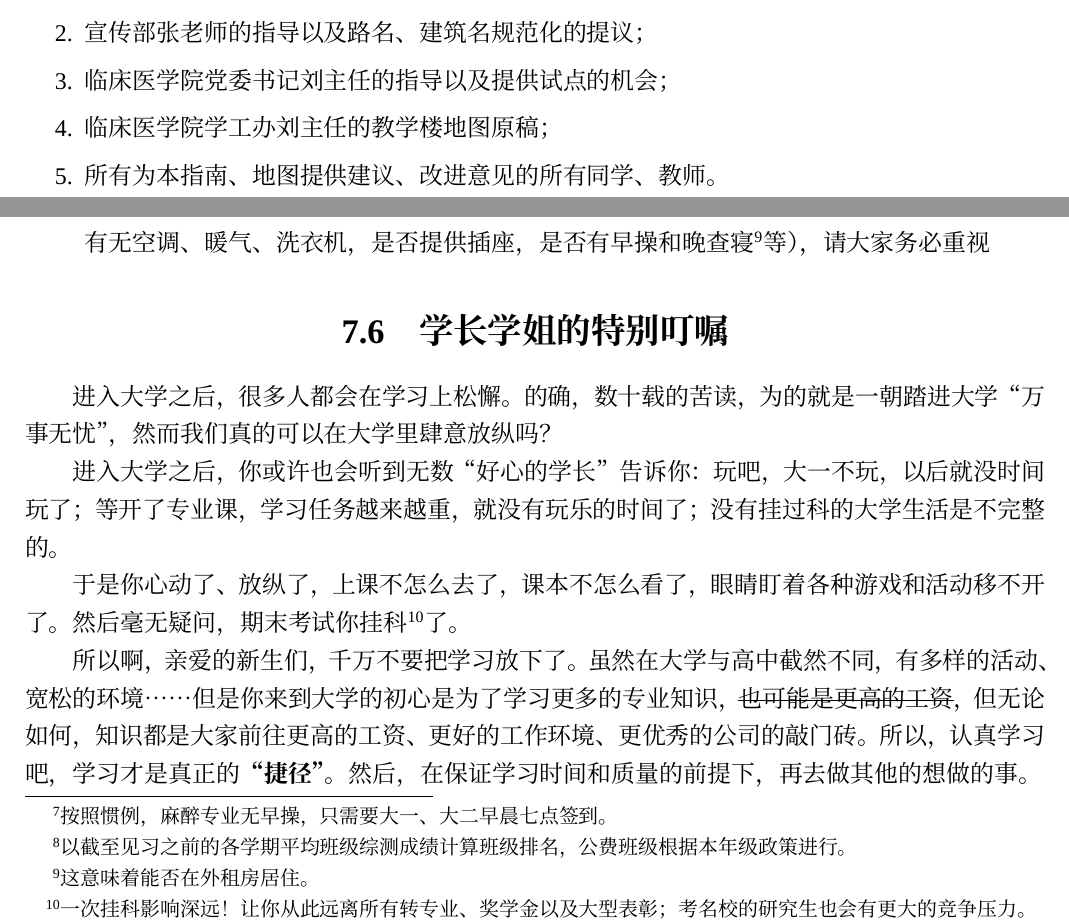
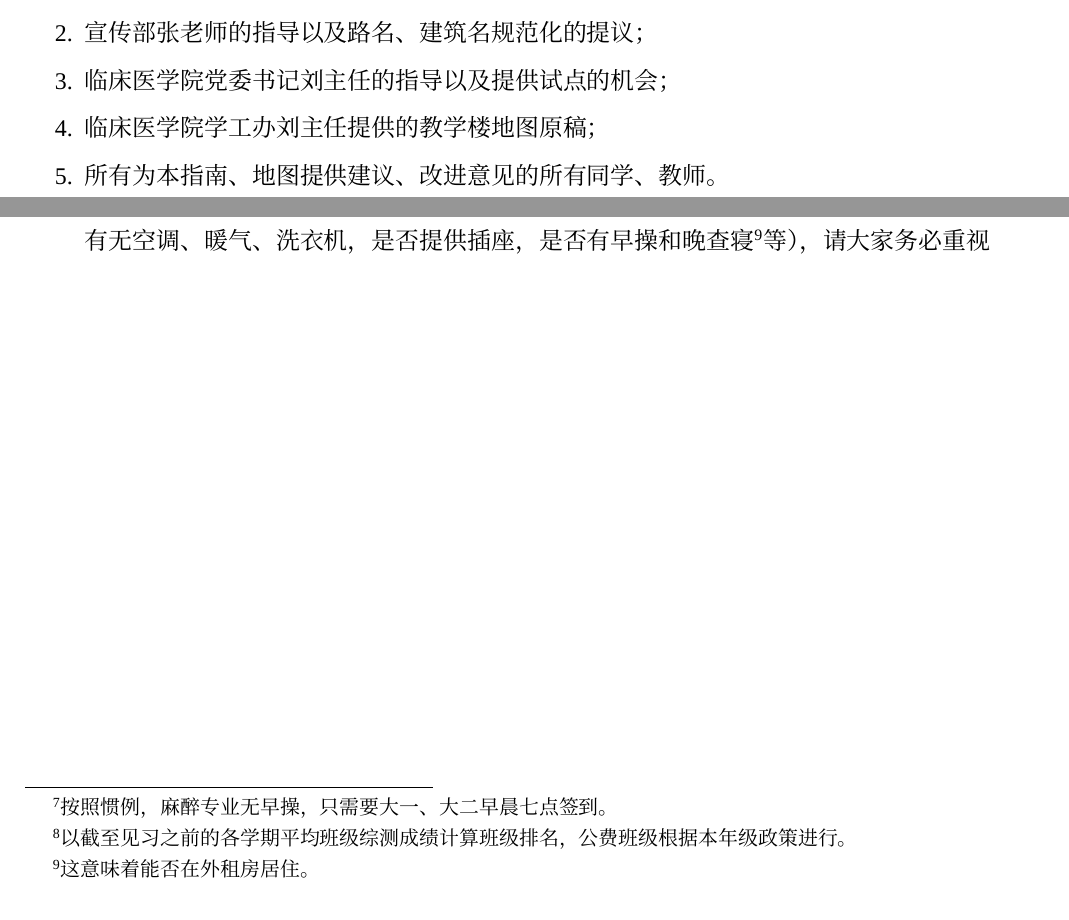
Before and after one commit to Mikachu2333/sdsmu_welcome_tex, a LaTeX document (main.tex, which reads document_introduction.tex, study.tex): two parts of pages 6 and 19 of 39, joined at a grey line, cut so that both start at the same text. Compiled offline with XeLaTeX; a missing font is replaced by an installed copy or a similar font.

Commit message:
delete study special note

```diff
--- a/document_introduction.tex
+++ b/document_introduction.tex
@@ -32,6 +32,6 @@
     \item 潍坊医学院表白墙提供的原始大纲与改进思路；
     \item 宣传部张老师的指导以及路名、建筑名规范化的提议；
     \item 临床医学院党委书记刘主任的指导以及提供试点的机会；
-    \item 临床医学院学工办刘主任的教学楼地图原稿；
+    \item 临床医学院学工办刘主任提供的教学楼地图原稿；
     \item 所有为本指南、地图提供建议、改进意见的所有同学、教师。
 \end{enumerate}
--- a/study.tex
+++ b/study.tex
@@ -72,14 +72,3 @@
       \item 班级综测直接决定本班级同学后期学习和生活所在的医院规模、等级和生活条件（例如宿舍有无空调、暖气、洗衣机，是否提供插座，是否有早操和晚查寝\footnotemark 等），请大家务必重视
             \footnotetext{这意味着能否在外租房居住。}
 \end{enumerate}
-
-\section[学长学姐的特别叮嘱]{学长学姐的特别叮嘱}
-
-进入大学之后，很多人都会在学习上松懈。的确，数十载的苦读，为的就是一朝踏进大学“万事无忧”，然而我们真的可以在大学里肆意放纵吗？
-
-进入大学之后，你或许也会听到无数“好心的学长”告诉你：玩吧，大一不玩，以后就没时间玩了；等开了专业课，学习任务越来越重，就没有玩乐的时间了；没有挂过科的大学生活是不完整的。
-
-于是你心动了、放纵了，上课不怎么去了，课本不怎么看了，眼睛盯着各种游戏和活动移不开了。然后毫无疑问，期末考试你挂科\footnotemark 了。
-\footnotetext{一次挂科影响深远！让你从此远离所有转专业、奖学金以及大型表彰；考名校的研究生也会有更大的竞争压力。}
-
-所以啊，亲爱的新生们，千万不要把学习放下了。虽然在大学与高中截然不同，有多样的活动、宽松的环境……但是你来到大学的初心是为了学习更多的专业知识，\sout{也可能是更高的工资}，但无论如何，知识都是大家前往更高的工资、更好的工作环境、更优秀的公司的敲门砖。所以，认真学习吧，学习才是真正的\textbf{“捷径”}。然后，在保证学习时间和质量的前提下，再去做其他的想做的事。
```
